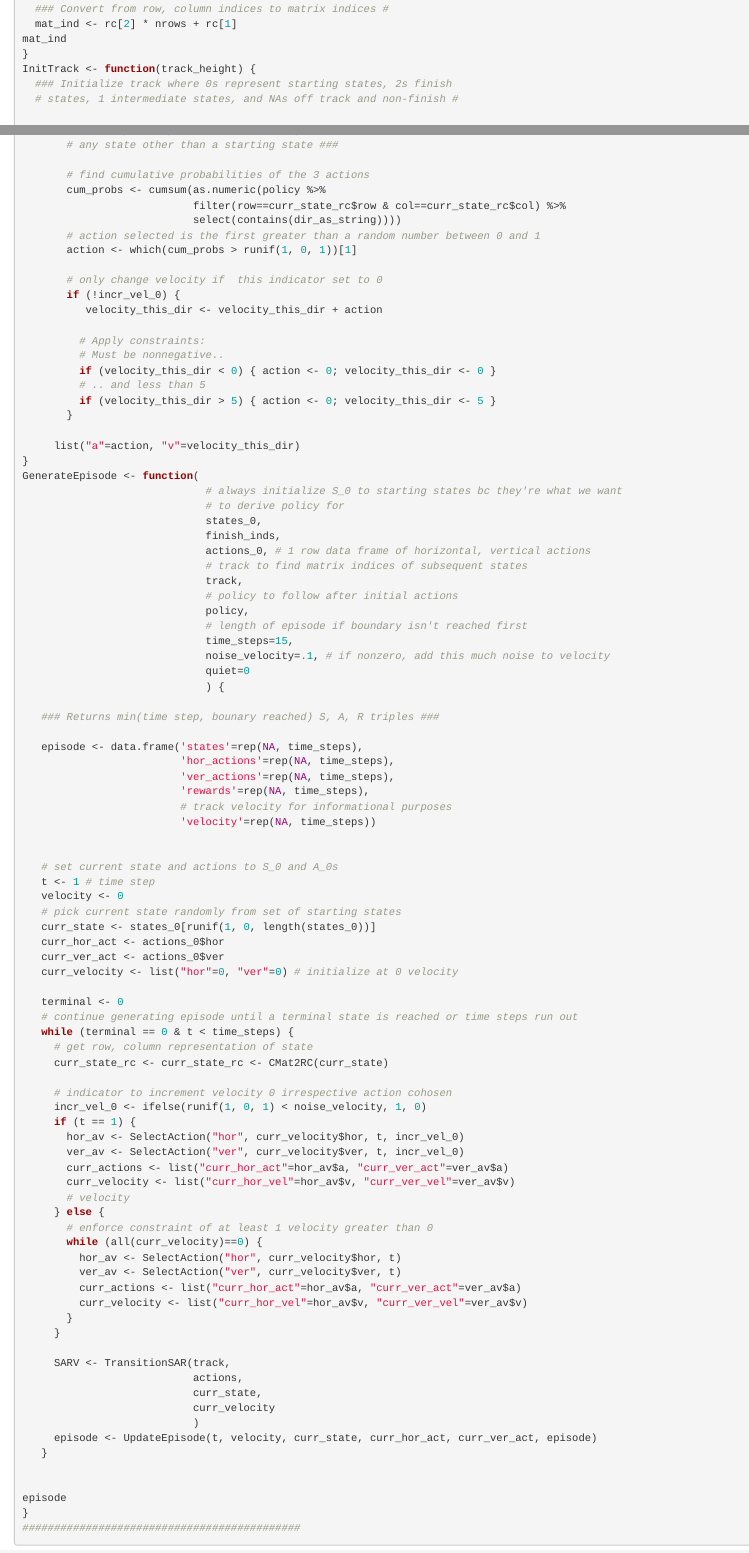
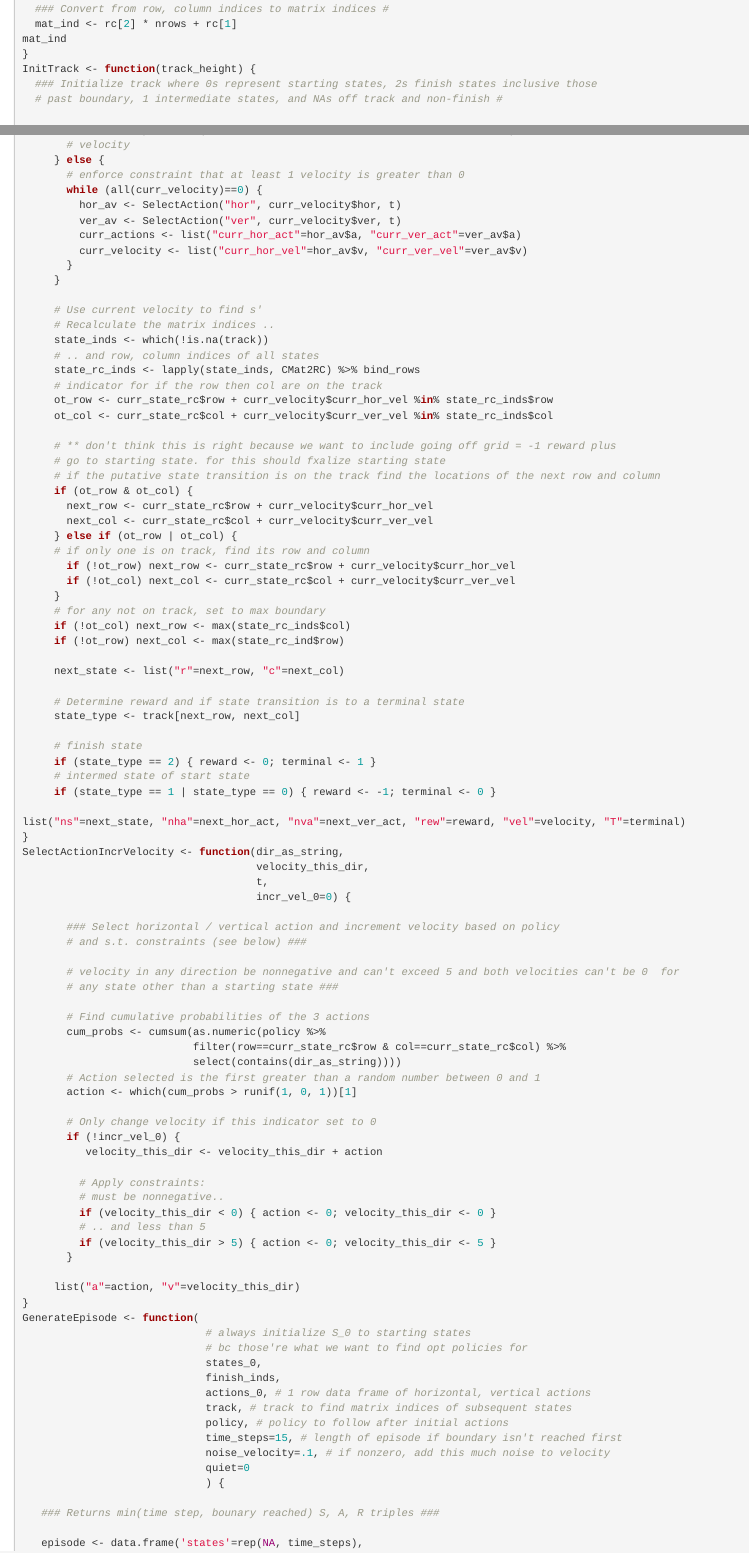
Before and after one commit to peter-hitchcock/suttonbarto_probs, an R Markdown document (Pete/start-and-vis-all-probs.Rmd): the page in a window 1100 px wide, from 2640 px down, and a second part further down, joined at a grey line. Rendered offline with R 4.5, knitr and Pandoc, with nearby package versions; code that draws random numbers runs with fixed seeds of ours; some code elsewhere in the file could not run offline.

Commit message:
work on TransitionSAR

```diff
--- a/Pete/start-and-vis-all-probs.Rmd
+++ b/Pete/start-and-vis-all-probs.Rmd
@@ -109,8 +109,8 @@ CRC2Mat <- function(rc, nrows=track_height) {
 mat_ind
 }
 InitTrack <- function(track_height) {
-  ### Initialize track where 0s represent starting states, 2s finish
-  # states, 1 intermediate states, and NAs off track and non-finish #
+  ### Initialize track where 0s represent starting states, 2s finish states inclusive those
+  # past boundary, 1 intermediate states, and NAs off track and non-finish #
 
   track <- matrix(1, track_height, 15)
   track[track_height, ] <- 0
@@ -153,0 +166 @@ TransitionSAR <- function(track, # to find if actions-1|state-1 moved us is an i
+       # enforce constraint that at least 1 velocity is greater than 0
@@ -154 +174,36 @@ TransitionSAR <- function(track, # to find if actions-1|state-1 moved us is an i
 
+     # Use current velocity to find s'
+     # Recalculate the matrix indices ..
+     state_inds <- which(!is.na(track))
+     # .. and row, column indices of all states
+     state_rc_inds <- lapply(state_inds, CMat2RC) %>% bind_rows
+     # indicator for if the row then col are on the track
+     ot_row <- curr_state_rc$row + curr_velocity$curr_hor_vel %in% state_rc_inds$row
+     ot_col <- curr_state_rc$col + curr_velocity$curr_ver_vel %in% state_rc_inds$col
+
+     # ** don't think this is right because we want to include going off grid = -1 reward plus
+     # go to starting state. for this should fxalize starting state
+     # if the putative state transition is on the track find the locations of the next row and column
+     if (ot_row & ot_col) {
+       next_row <- curr_state_rc$row + curr_velocity$curr_hor_vel
+       next_col <- curr_state_rc$col + curr_velocity$curr_ver_vel
+     } else if (ot_row | ot_col) {
+     # if only one is on track, find its row and column
+       if (!ot_row) next_row <- curr_state_rc$row + curr_velocity$curr_hor_vel
+       if (!ot_col) next_col <- curr_state_rc$col + curr_velocity$curr_ver_vel
+     }
+     # for any not on track, set to max boundary
+     if (!ot_col) next_row <- max(state_rc_inds$col)
+     if (!ot_row) next_col <- max(state_rc_ind$row)
+
+     next_state <- list("r"=next_row, "c"=next_col)
+
+     # Determine reward and if state transition is to a terminal state
+     state_type <- track[next_row, next_col]
+
+     # finish state
+     if (state_type == 2) { reward <- 0; terminal <- 1 }
+     # intermed state of start state
+     if (state_type == 1 | state_type == 0) { reward <- -1; terminal <- 0 }
+
+list("ns"=next_state, "nha"=next_hor_act, "nva"=next_ver_act, "rew"=reward, "vel"=velocity, "T"=terminal)
@@ -156,27 +210,28 @@ list("ns"=next_state, "nha"=next_hor_act, "nva"=next_ver_act, "rew"=reward, "vel
 }
 SelectActionIncrVelocity <- function(dir_as_string,
-                                          velocity_this_dir,
-                                          t,
-                                          incr_vel_0=0) {
+                                     velocity_this_dir,
+                                     t,
+                                     incr_vel_0=0) {
+
        ### Select horizontal / vertical action and increment velocity based on policy
        # and s.t. constraints (see below) ###
 
        # velocity in any direction be nonnegative and can't exceed 5 and both velocities can't be 0  for
        # any state other than a starting state ###
 
-       # find cumulative probabilities of the 3 actions
+       # Find cumulative probabilities of the 3 actions
        cum_probs <- cumsum(as.numeric(policy %>%
                            filter(row==curr_state_rc$row & col==curr_state_rc$col) %>%
                            select(contains(dir_as_string))))
-       # action selected is the first greater than a random number between 0 and 1
+       # Action selected is the first greater than a random number between 0 and 1
        action <- which(cum_probs > runif(1, 0, 1))[1]
 
-       # only change velocity if  this indicator set to 0
+       # Only change velocity if this indicator set to 0
        if (!incr_vel_0) {
           velocity_this_dir <- velocity_this_dir + action
 
          # Apply constraints:
-         # Must be nonnegative..
+         # must be nonnegative..
          if (velocity_this_dir < 0) { action <- 0; velocity_this_dir <- 0 }
          # .. and less than 5
          if (velocity_this_dir > 5) { action <- 0; velocity_this_dir <- 5 }
@@ -185,14 +240,8 @@ SelectActionIncrVelocity <- function(dir_as_string,
      list("a"=action, "v"=velocity_this_dir)
 }
 GenerateEpisode <- function(
-                             # always initialize S_0 to starting states bc they're what we want
-                             # to derive policy for
+                             # always initialize S_0 to starting states
+                             # bc those're what we want to find opt policies for
                              states_0,
                              finish_inds,
                              actions_0, # 1 row data frame of horizontal, vertical actions
-                             # track to find matrix indices of subsequent states
-                             track,
-                             # policy to follow after initial actions
-                             policy,
-                             # length of episode if boundary isn't reached first
-                             time_steps=15,
@@ -210,43 +262,25 @@ GenerateEpisode <- function(
                          'velocity'=rep(NA, time_steps))
 
 
-   # set current state and actions to S_0 and A_0s
+   # Set current state and actions to S_0 and A_0s
    t <- 1 # time step
    velocity <- 0
-   # pick current state randomly from set of starting states
+   # Pick current state randomly from set of starting states
    curr_state <- states_0[runif(1, 0, length(states_0))]
    curr_hor_act <- actions_0$hor
    curr_ver_act <- actions_0$ver
    curr_velocity <- list("hor"=0, "ver"=0) # initialize at 0 velocity
 
    terminal <- 0
-   # continue generating episode until a terminal state is reached or time steps run out
+   # Continue generating episode until a terminal state is reached or time steps run out
    while (terminal == 0 & t < time_steps) {
-     # get row, column representation of state
-     curr_state_rc <- curr_state_rc <- CMat2RC(curr_state)
 
-     # indicator to increment velocity 0 irrespective action cohosen
-     incr_vel_0 <- ifelse(runif(1, 0, 1) < noise_velocity, 1, 0)
-     if (t == 1) {
-       hor_av <- SelectAction("hor", curr_velocity$hor, t, incr_vel_0)
-       ver_av <- SelectAction("ver", curr_velocity$ver, t, incr_vel_0)
-       curr_actions <- list("curr_hor_act"=hor_av$a, "curr_ver_act"=ver_av$a)
-       curr_velocity <- list("curr_hor_vel"=hor_av$v, "curr_ver_vel"=ver_av$v)
-       # velocity
-     } else {
-       # enforce constraint of at least 1 velocity greater than 0
-       while (all(curr_velocity)==0) {
-         hor_av <- SelectAction("hor", curr_velocity$hor, t)
-         ver_av <- SelectAction("ver", curr_velocity$ver, t)
-         curr_actions <- list("curr_hor_act"=hor_av$a, "curr_ver_act"=ver_av$a)
-         curr_velocity <- list("curr_hor_vel"=hor_av$v, "curr_ver_vel"=ver_av$v)
-       }
-     }
-
-     SARV <- TransitionSAR(track,
+     # Get next state, actions, reward, velocities, and if this was a terminal state
+     SARVT <- TransitionSAR(track,
                            actions,
                            curr_state,
-                           curr_velocity
+                           curr_velocity,
+                           noise_velocity
                            )
      episode <- UpdateEpisode(t, velocity, curr_state, curr_hor_act, curr_ver_act, episode)
    }
```
Also changed, not shown: Pete/start-and-vis-all-probs.Rmd (31 more changed lines).
